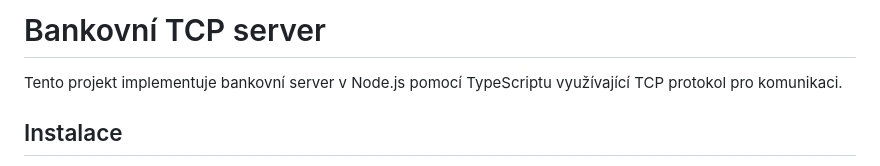
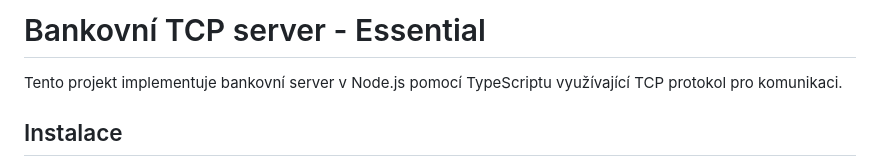
Before and after one commit to Stevekk11/Project-portfolio, a Markdown page: tcp-bank/readme.md, the part around the change. Rendered like a GitHub page.

```diff
--- a/tcp-bank/readme.md
+++ b/tcp-bank/readme.md
@@ -1,4 +1,4 @@
-# Bankovní TCP server
+# Bankovní TCP server - Essential
 
 Tento projekt implementuje bankovní server v Node.js pomocí TypeScriptu využívající TCP protokol pro komunikaci.
 
```
